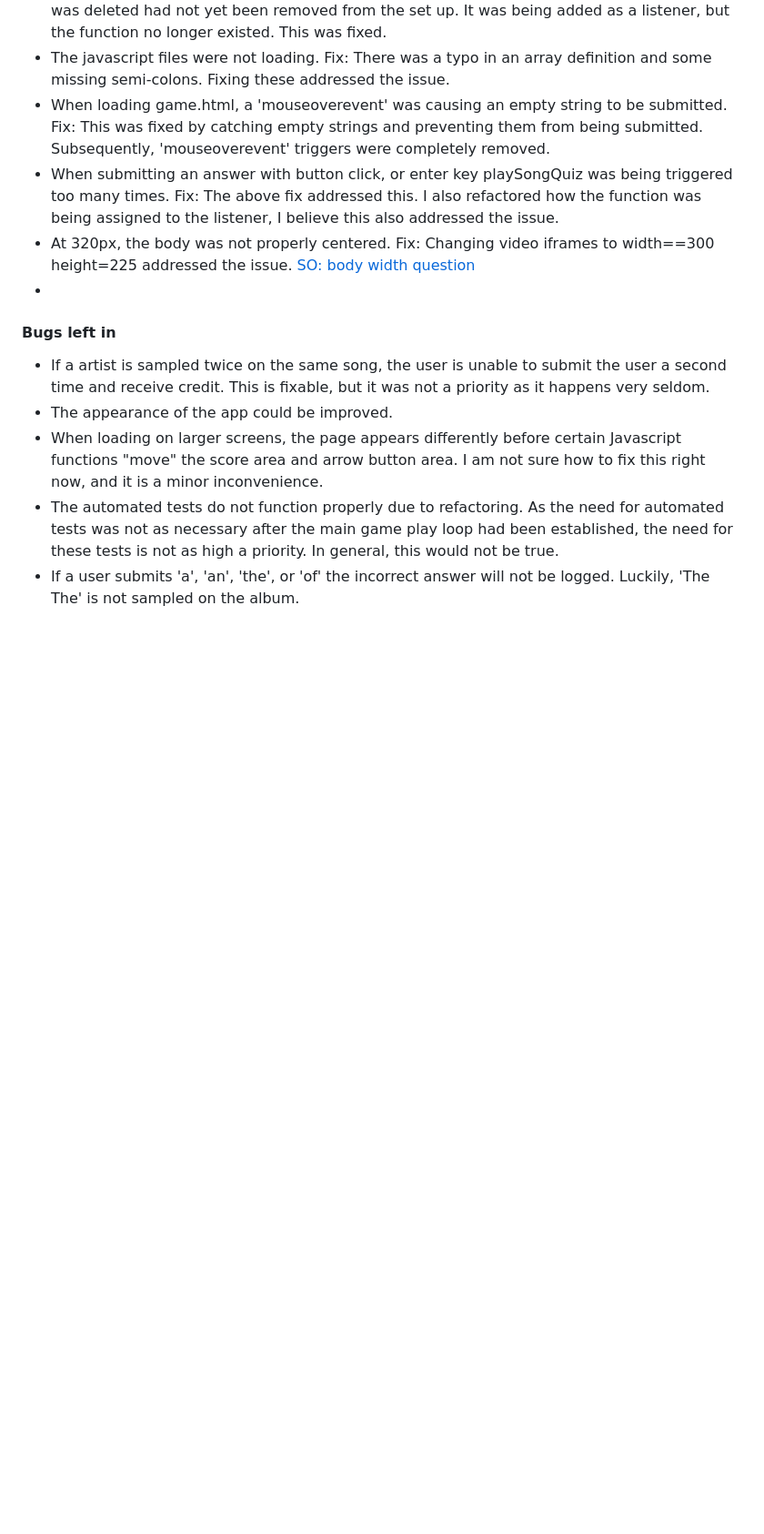
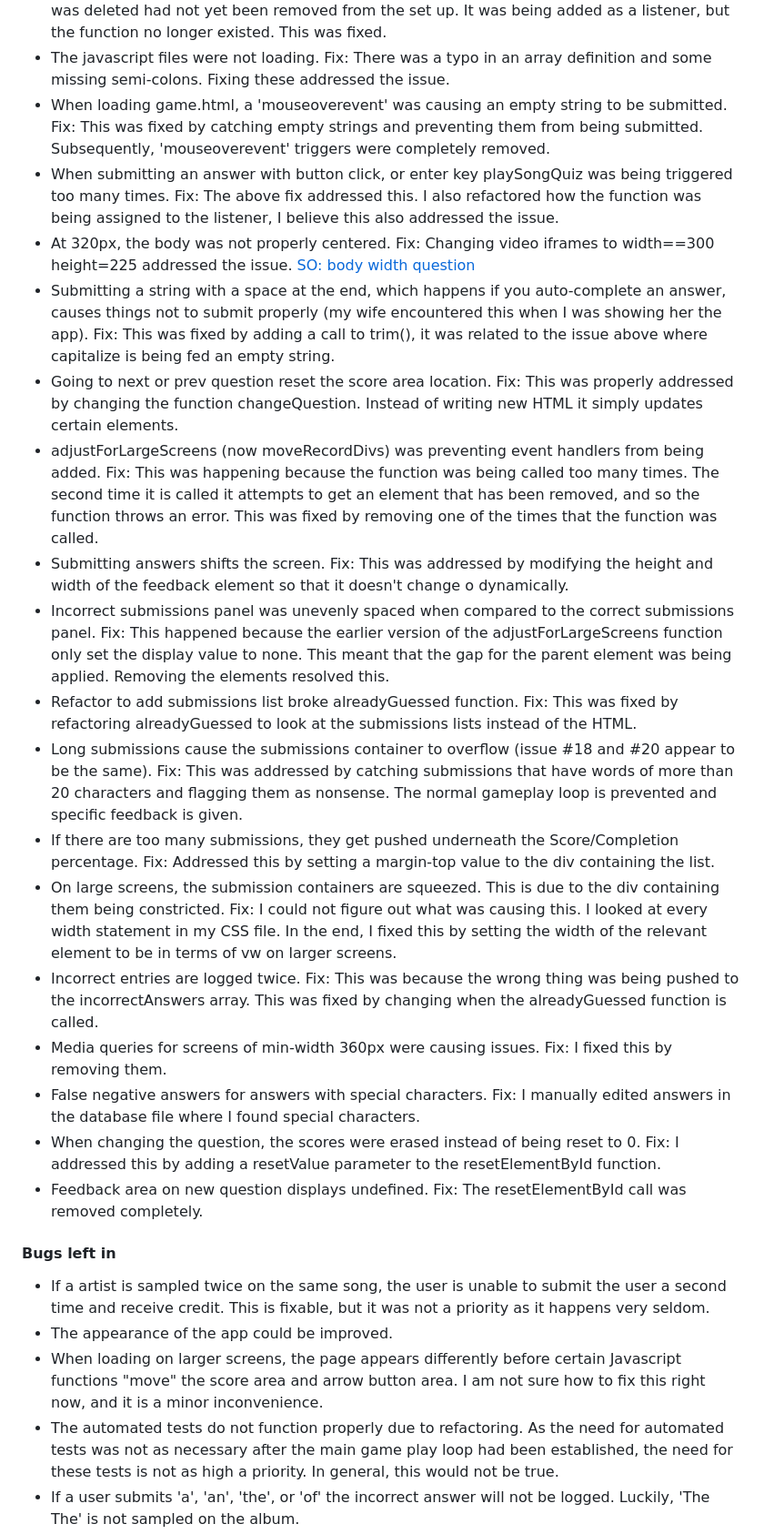
Before and after one commit to smtilson/pp2-quiz-project, a Markdown page: README.md, the part around the change printed below. Shown: that part at 91% size. Rendered like a GitHub page; blank space fills up the shorter version.

```diff
--- a/README.md
+++ b/README.md
@@ -163,7 +163,34 @@ Fix: This was fixed by catching empty strings and preventing them from being sub
 Fix: The above fix addressed this. I also refactored how the function was being assigned to the listener, I believe this also addressed the issue.
 - At 320px, the body was not properly centered.
 Fix: Changing video iframes to width==300 height=225 addressed the issue. [SO: body width question](#so-body-width-question)
--
+- Submitting a string with a space at the end, which happens if you auto-complete an answer, causes things not to submit properly (my wife encountered this when I was showing her the app).
+Fix: This was fixed by adding a call to trim(), it was related to the issue above where capitalize is being fed an empty string.
+- Going to next or prev question reset the score area location.
+Fix: This was properly addressed by changing the function changeQuestion. Instead of writing new HTML it simply updates certain elements.
+- adjustForLargeScreens (now moveRecordDivs) was preventing event handlers from being added.
+Fix: This was happening because the function was being called too many times. The second time it is called it attempts to get an element that has been removed, and so the function throws an error. This was fixed by removing one of the times that the function was called.
+- Submitting answers shifts the screen.
+Fix: This was addressed by modifying the height and width of the feedback element so that it doesn't change o dynamically.
+- Incorrect submissions panel was unevenly spaced when compared to the correct submissions panel.
+Fix: This happened because the earlier version of the adjustForLargeScreens function only set the display value to none. This meant that the gap for the parent element was being applied. Removing the elements resolved this.
+- Refactor to add submissions list broke alreadyGuessed function.
+Fix: This was fixed by refactoring alreadyGuessed to look at the submissions lists instead of the HTML.
+- Long submissions cause the submissions container to overflow (issue #18 and #20 appear to be the same).
+Fix: This was addressed by catching submissions that have words of more than 20 characters and flagging them as nonsense. The normal gameplay loop is prevented and specific feedback is given.
+- If there are too many submissions, they get pushed underneath the Score/Completion percentage.
+Fix: Addressed this by setting a margin-top value to the div containing the list.
+- On large screens, the submission containers are squeezed. This is due to the div containing them being constricted.
+Fix: I could not figure out what was causing this. I looked at every width statement in my CSS file. In the end, I fixed this by setting the width of the relevant element to be in terms of vw on larger screens.
+- Incorrect entries are logged twice.
+Fix: This was because the wrong thing was being pushed to the incorrectAnswers array. This was fixed by changing when the alreadyGuessed function is called.
+- Media queries for screens of min-width 360px were causing issues.
+Fix: I fixed this by removing them.
+- False negative answers for answers with special characters.
+Fix: I manually edited answers in the database file where I found special characters.
+- When changing the question, the scores were erased instead of being reset to 0.
+Fix: I addressed this by adding a resetValue parameter to the resetElementById function.
+- Feedback area on new question displays undefined.
+Fix: The resetElementById call was removed completely.
 
 
 
```
Also changed, not shown: other parts of README.md (+9 -0 lines), assets/images/screenshots/lighthouse-game-page-report1.png (added), assets/images/screenshots/lighthouse-landing-page-report.png (added), 2 other files.
